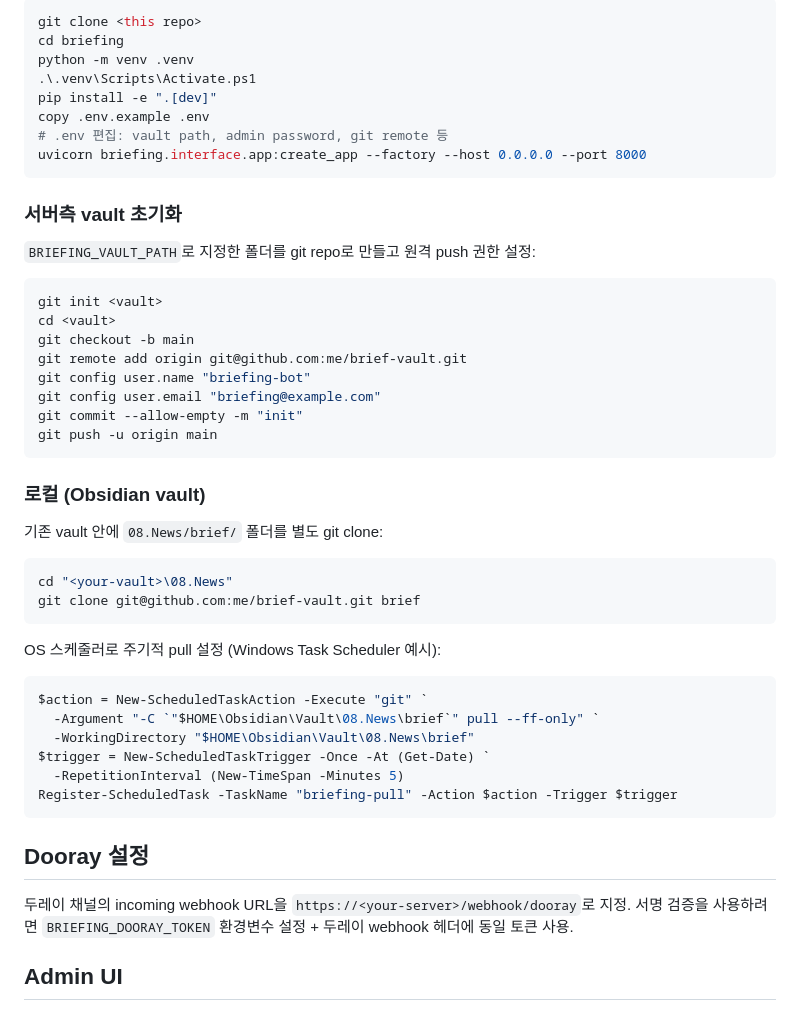
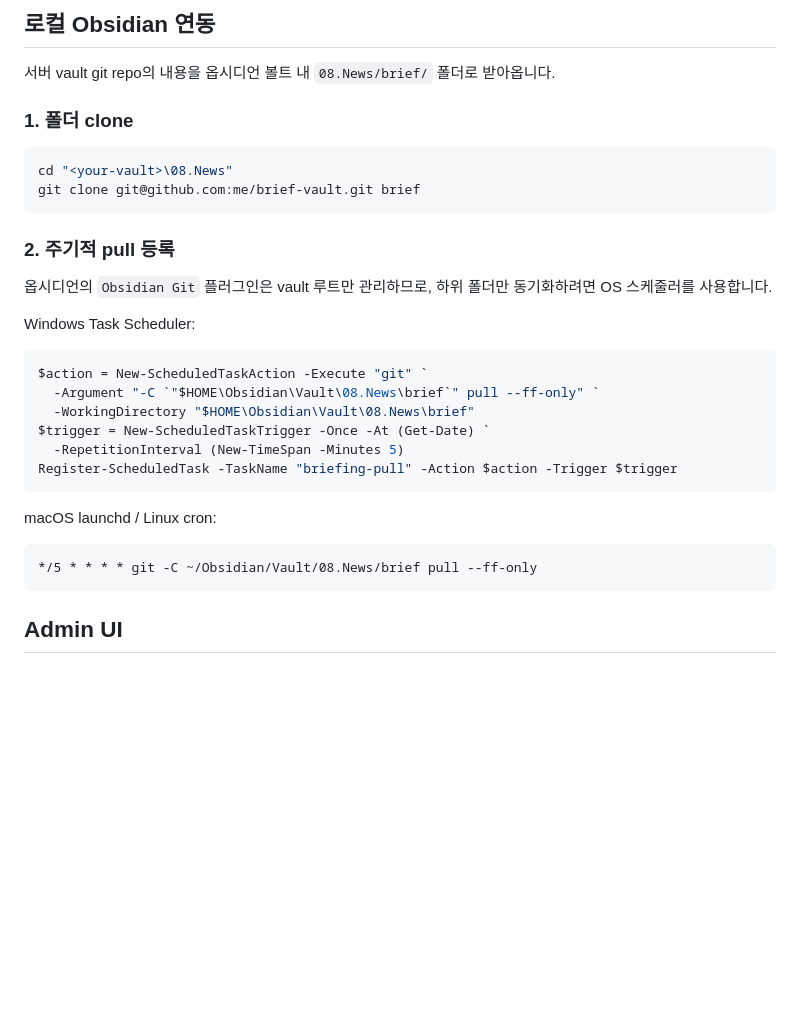
Before and after one commit to seandoesdev/briefing, a Markdown page: README.md, the part around one of its changes. GitHub-like rendering; blank space fills up the shorter version.

````diff
--- a/README.md
+++ b/README.md
@@ -62,40 +99,20 @@ docker compose exec briefing git -C /app/vault remote add origin git@github.com:
 
-```powershell
-git clone <this repo>
-cd briefing
-python -m venv .venv
-.\.venv\Scripts\Activate.ps1
-pip install -e ".[dev]"
-copy .env.example .env
-# .env 편집: vault path, admin password, git remote 등
-uvicorn briefing.interface.app:create_app --factory --host 0.0.0.0 --port 8000
-```
+## 로컬 Obsidian 연동
 
-### 서버측 vault 초기화
+서버 vault git repo의 내용을 옵시디언 볼트 내 `08.News/brief/` 폴더로 받아옵니다.
 
-`BRIEFING_VAULT_PATH`로 지정한 폴더를 git repo로 만들고 원격 push 권한 설정:
-
-```powershell
-git init <vault>
-cd <vault>
-git checkout -b main
-git remote add origin git@github.com:me/brief-vault.git
-git config user.name "briefing-bot"
-git config user.email "briefing@example.com"
-git commit --allow-empty -m "init"
-git push -u origin main
-```
-
-### 로컬 (Obsidian vault)
-
-기존 vault 안에 `08.News/brief/` 폴더를 별도 git clone:
+### 1. 폴더 clone
 
 ```powershell
 cd "<your-vault>\08.News"
 git clone git@github.com:me/brief-vault.git brief
 ```
 
-OS 스케줄러로 주기적 pull 설정 (Windows Task Scheduler 예시):
+### 2. 주기적 pull 등록
+
+옵시디언의 `Obsidian Git` 플러그인은 vault 루트만 관리하므로, 하위 폴더만 동기화하려면 OS 스케줄러를 사용합니다.
+
+Windows Task Scheduler:
 
 ```powershell
 $action = New-ScheduledTaskAction -Execute "git" `
@@ -106,10 +123,11 @@ $trigger = New-ScheduledTaskTrigger -Once -At (Get-Date) `
 Register-ScheduledTask -TaskName "briefing-pull" -Action $action -Trigger $trigger
 ```
 
-## Dooray 설정
+macOS launchd / Linux cron:
 
-두레이 채널의 incoming webhook URL을 `https://<your-server>/webhook/dooray`로 지정.
-서명 검증을 사용하려면 `BRIEFING_DOORAY_TOKEN` 환경변수 설정 + 두레이 webhook 헤더에 동일 토큰 사용.
+```cron
+*/5 * * * * git -C ~/Obsidian/Vault/08.News/brief pull --ff-only
+```
 
 ## Admin UI
 
````
Also changed, not shown: other parts of README.md (+91 -39 lines).
